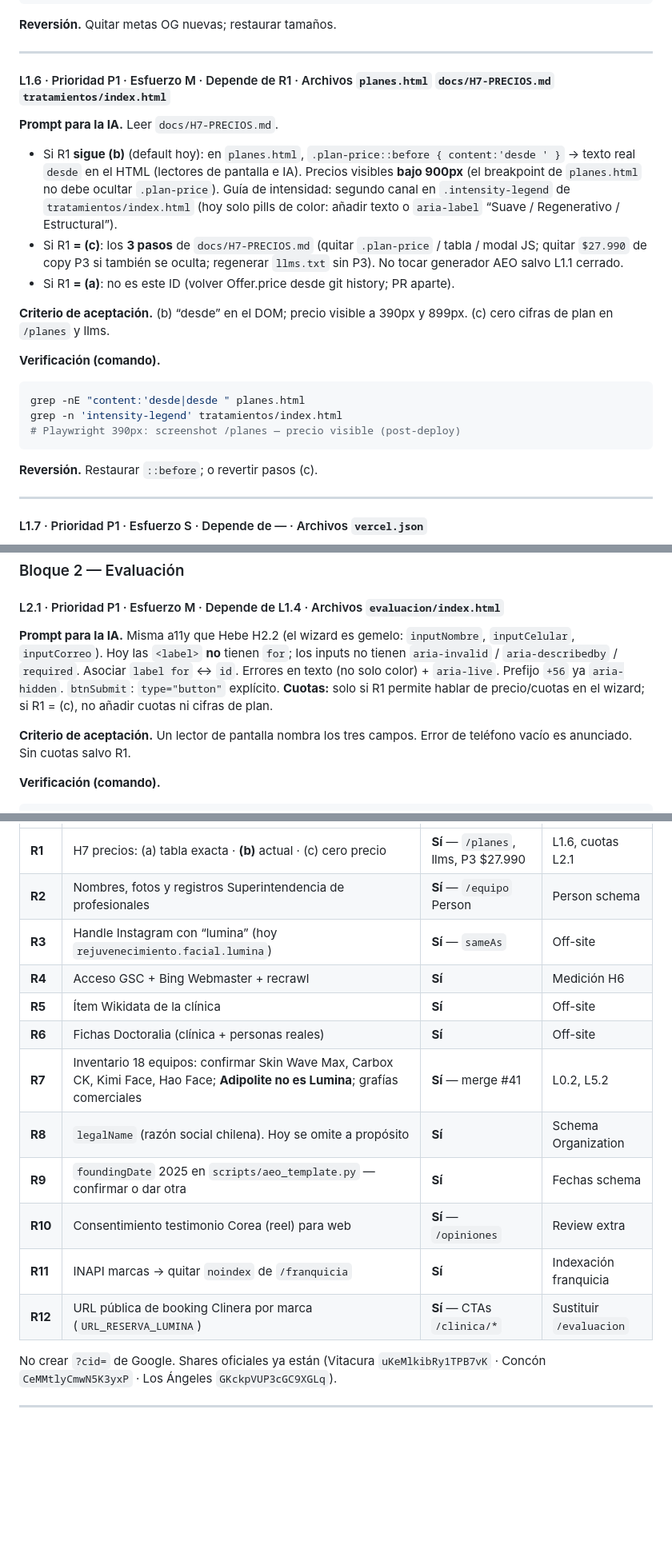
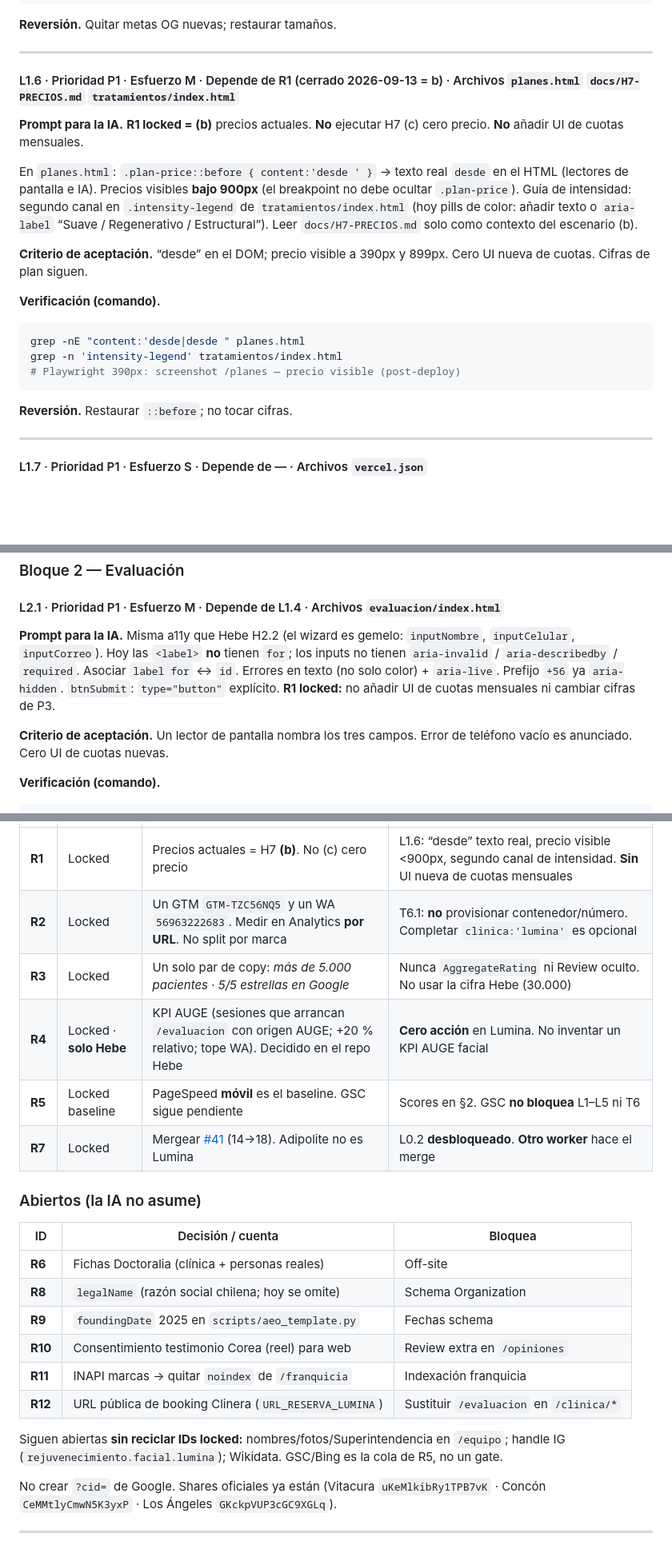
Before and after one commit to odracirnuzra10/lumina-web, a Markdown page: docs/ROADMAP_IA_2026-09.md, 3 parts joined by grey strips. Shown at 80% size. GitHub-like rendering; blank space fills up the shorter version.

Commit message:
Fija R1–R5 y R7 en el roadmap IA
Co-authored-by: Ricardo Oyarzun <odracirnuzra10@users.noreply.github.com>

````diff
--- a/docs/ROADMAP_IA_2026-09.md
+++ b/docs/ROADMAP_IA_2026-09.md
@@ -394,15 +400,13 @@ curl -sI https://www.protocololumina.cl/franquicia | head -n 5
 
 ---
 
-#### L1.6 · Prioridad P1 · Esfuerzo M · Depende de R1 · Archivos `planes.html` `docs/H7-PRECIOS.md` `tratamientos/index.html`
+#### L1.6 · Prioridad P1 · Esfuerzo M · Depende de R1 (cerrado 2026-09-13 = b) · Archivos `planes.html` `docs/H7-PRECIOS.md` `tratamientos/index.html`
 
-**Prompt para la IA.** Leer `docs/H7-PRECIOS.md`.
+**Prompt para la IA.** **R1 locked = (b)** precios actuales. **No** ejecutar H7 (c) cero precio. **No** añadir UI de cuotas mensuales.
 
-- Si R1 **sigue (b)** (default hoy): en `planes.html`, `.plan-price::before { content:'desde ' }` → texto real `desde` en el HTML (lectores de pantalla e IA). Precios visibles **bajo 900px** (el breakpoint de `planes.html` no debe ocultar `.plan-price`). Guía de intensidad: segundo canal en `.intensity-legend` de `tratamientos/index.html` (hoy solo pills de color: añadir texto o `aria-label` “Suave / Regenerativo / Estructural”).
-- Si R1 **= (c)**: los **3 pasos** de `docs/H7-PRECIOS.md` (quitar `.plan-price` / tabla / modal JS; quitar `$27.990` de copy P3 si también se oculta; regenerar `llms.txt` sin P3). No tocar generador AEO salvo L1.1 cerrado.
-- Si R1 **= (a)**: no es este ID (volver Offer.price desde git history; PR aparte).
+En `planes.html`: `.plan-price::before { content:'desde ' }` → texto real `desde` en el HTML (lectores de pantalla e IA). Precios visibles **bajo 900px** (el breakpoint no debe ocultar `.plan-price`). Guía de intensidad: segundo canal en `.intensity-legend` de `tratamientos/index.html` (hoy pills de color: añadir texto o `aria-label` “Suave / Regenerativo / Estructural”). Leer `docs/H7-PRECIOS.md` solo como contexto del escenario (b).
 
-**Criterio de aceptación.** (b) “desde” en el DOM; precio visible a 390px y 899px. (c) cero cifras de plan en `/planes` y llms.
+**Criterio de aceptación.** “desde” en el DOM; precio visible a 390px y 899px. Cero UI nueva de cuotas. Cifras de plan siguen.
 
 **Verificación (comando).**
 
@@ -412,7 +416,7 @@ grep -n 'intensity-legend' tratamientos/index.html
 # Playwright 390px: screenshot /planes — precio visible (post-deploy)
 ```
 
-**Reversión.** Restaurar `::before`; o revertir pasos (c).
+**Reversión.** Restaurar `::before`; no tocar cifras.
 
 ---
 
@@ -437,9 +441,9 @@ curl -sI https://www.protocololumina.cl/ | grep -iE 'x-frame-options|x-content-t
 
 #### L2.1 · Prioridad P1 · Esfuerzo M · Depende de L1.4 · Archivos `evaluacion/index.html`
 
-**Prompt para la IA.** Misma a11y que Hebe H2.2 (el wizard es gemelo: `inputNombre`, `inputCelular`, `inputCorreo`). Hoy las `<label>` **no** tienen `for`; los inputs no tienen `aria-invalid` / `aria-describedby` / `required`. Asociar `label for` ↔ `id`. Errores en texto (no solo color) + `aria-live`. Prefijo `+56` ya `aria-hidden`. `btnSubmit`: `type="button"` explícito. **Cuotas:** solo si R1 permite hablar de precio/cuotas en el wizard; si R1 = (c), no añadir cuotas ni cifras de plan.
+**Prompt para la IA.** Misma a11y que Hebe H2.2 (el wizard es gemelo: `inputNombre`, `inputCelular`, `inputCorreo`). Hoy las `<label>` **no** tienen `for`; los inputs no tienen `aria-invalid` / `aria-describedby` / `required`. Asociar `label for` ↔ `id`. Errores en texto (no solo color) + `aria-live`. Prefijo `+56` ya `aria-hidden`. `btnSubmit`: `type="button"` explícito. **R1 locked:** no añadir UI de cuotas mensuales ni cambiar cifras de P3.
 
-**Criterio de aceptación.** Un lector de pantalla nombra los tres campos. Error de teléfono vacío es anunciado. Sin cuotas salvo R1.
+**Criterio de aceptación.** Un lector de pantalla nombra los tres campos. Error de teléfono vacío es anunciado. Cero UI de cuotas nuevas.
 
 **Verificación (comando).**
 
@@ -597,16 +603,23 @@ La IA **no asume** estas decisiones. Si un L/T depende de un R, para.
 |---|---|---|---|
-| **R1** | H7 precios: (a) tabla exacta · **(b)** actual · (c) cero precio | **Sí** — `/planes`, llms, P3 $27.990 | L1.6, cuotas L2.1 |
-| **R2** | Nombres, fotos y registros Superintendencia de profesionales | **Sí** — `/equipo` Person | Person schema |
-| **R3** | Handle Instagram con “lumina” (hoy `rejuvenecimiento.facial.lumina`) | **Sí** — `sameAs` | Off-site |
-| **R4** | Acceso GSC + Bing Webmaster + recrawl | **Sí** | Medición H6 |
-| **R5** | Ítem Wikidata de la clínica | **Sí** | Off-site |
-| **R6** | Fichas Doctoralia (clínica + personas reales) | **Sí** | Off-site |
-| **R7** | Inventario 18 equipos: confirmar Skin Wave Max, Carbox CK, Kimi Face, Hao Face; **Adipolite no es Lumina**; grafías comerciales | **Sí** — merge #41 | L0.2, L5.2 |
-| **R8** | `legalName` (razón social chilena). Hoy se omite a propósito | **Sí** | Schema Organization |
-| **R9** | `foundingDate` 2025 en `scripts/aeo_template.py` — confirmar o dar otra | **Sí** | Fechas schema |
-| **R10** | Consentimiento testimonio Corea (reel) para web | **Sí** — `/opiniones` | Review extra |
-| **R11** | INAPI marcas → quitar `noindex` de `/franquicia` | **Sí** | Indexación franquicia |
-| **R12** | URL pública de booking Clinera por marca (`URL_RESERVA_LUMINA`) | **Sí** — CTAs `/clinica/*` | Sustituir `/evaluacion` |
+| **R1** | Locked | Precios actuales = H7 **(b)**. No (c) cero precio | L1.6: “desde” texto real, precio visible &lt;900px, segundo canal de intensidad. **Sin** UI nueva de cuotas mensuales |
+| **R2** | Locked | Un GTM `GTM-TZC56NQ5` y un WA `56963222683`. Medir en Analytics **por URL**. No split por marca | T6.1: **no** provisionar contenedor/número. Completar `clinica:'lumina'` es opcional |
+| **R3** | Locked | Un solo par de copy: *más de 5.000 pacientes* · *5/5 estrellas en Google* | Nunca `AggregateRating` ni Review oculto. No usar la cifra Hebe (30.000) |
+| **R4** | Locked · **solo Hebe** | KPI AUGE (sesiones que arrancan `/evaluacion` con origen AUGE; +20 % relativo; tope WA). Decidido en el repo Hebe | **Cero acción** en Lumina. No inventar un KPI AUGE facial |
+| **R5** | Locked baseline | PageSpeed **móvil** es el baseline. GSC sigue pendiente | Scores en §2. GSC **no bloquea** L1–L5 ni T6 |
+| **R7** | Locked | Mergear [#41](https://github.com/odracirnuzra10/lumina-web/pull/41) (14→18). Adipolite no es Lumina | L0.2 **desbloqueado**. **Otro worker** hace el merge |
+
+### Abiertos (la IA no asume)
+
+| ID | Decisión / cuenta | Bloquea |
+|---|---|---|
+| **R6** | Fichas Doctoralia (clínica + personas reales) | Off-site |
+| **R8** | `legalName` (razón social chilena; hoy se omite) | Schema Organization |
+| **R9** | `foundingDate` 2025 en `scripts/aeo_template.py` | Fechas schema |
+| **R10** | Consentimiento testimonio Corea (reel) para web | Review extra en `/opiniones` |
+| **R11** | INAPI marcas → quitar `noindex` de `/franquicia` | Indexación franquicia |
+| **R12** | URL pública de booking Clinera (`URL_RESERVA_LUMINA`) | Sustituir `/evaluacion` en `/clinica/*` |
+
+Siguen abiertas **sin reciclar IDs locked:** nombres/fotos/Superintendencia en `/equipo`; handle IG (`rejuvenecimiento.facial.lumina`); Wikidata. GSC/Bing es la cola de R5, no un gate.
 
 No crear `?cid=` de Google. Shares oficiales ya están (Vitacura `uKeMlkibRy1TPB7vK` · Concón `CeMMtlyCmwN5K3yxP` · Los Ángeles `GKckpVUP3cGC9XGLq`).
 
````
Also changed, not shown: other parts of docs/ROADMAP_IA_2026-09.md (+33 -25 lines).
